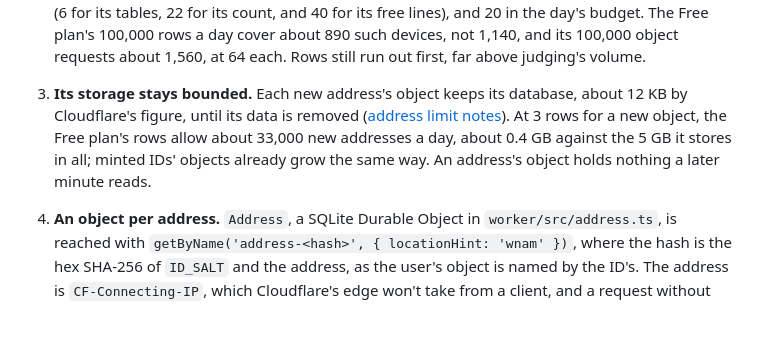
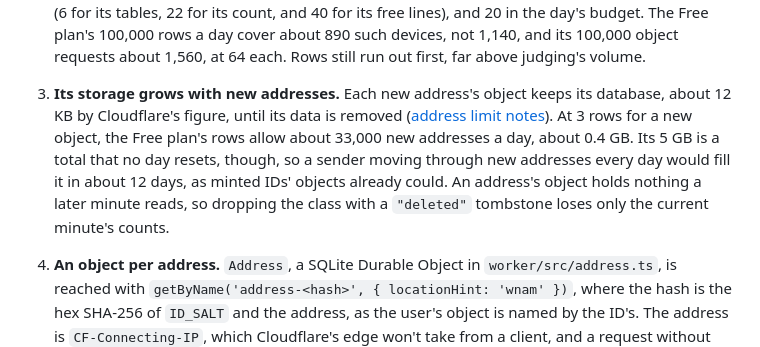
Before and after one commit to RevenueCat-M1KU/RevenueCat, a Markdown page: docs/plans/0027-turn-address-limit.md, the part around the change. Drawn GitHub-style; blank space fills up the shorter version.

Commit message:
docs(plan): say the address objects' storage outlasts the day
The storage decision said it stays bounded, which holds for a day only:
the Free plan's 5 GB never resets, so new addresses every day would
fill it in about 12 days. The address's objects hold only minute counts,
so their class can be dropped at no loss.

```diff
--- a/docs/plans/0027-turn-address-limit.md
+++ b/docs/plans/0027-turn-address-limit.md
@@ -143,13 +143,15 @@ with `/tdd`, runs the full suite at the end, and closes with
     in the day's budget. The Free plan's 100,000 rows a day cover about 890
     such devices, not 1,140, and its 100,000 object requests about 1,560,
     at 64 each. Rows still run out first, far above judging's volume.
-1.  **Its storage stays bounded.** Each new address's object keeps its
-    database, about 12 KB by Cloudflare's figure, until its data is
-    removed ([address limit notes][note-quotas]). At 3 rows for a new
+1.  **Its storage grows with new addresses.** Each new address's object
+    keeps its database, about 12 KB by Cloudflare's figure, until its data
+    is removed ([address limit notes][note-quotas]). At 3 rows for a new
     object, the Free plan's rows allow about 33,000 new addresses a day,
-    about 0.4 GB against the 5 GB it stores in all; minted IDs' objects
-    already grow the same way. An address's object holds nothing a later
-    minute reads.
+    about 0.4 GB. Its 5 GB is a total that no day resets, though, so a
+    sender moving through new addresses every day would fill it in about
+    12 days, as minted IDs' objects already could. An address's object
+    holds nothing a later minute reads, so dropping the class with a
+    `"deleted"` tombstone loses only the current minute's counts.
 1.  **An object per address.** `Address`, a SQLite Durable Object in
     `worker/src/address.ts`, is reached with
     `getByName('address-<hash>', { locationHint: 'wnam' })`, where the hash
```
